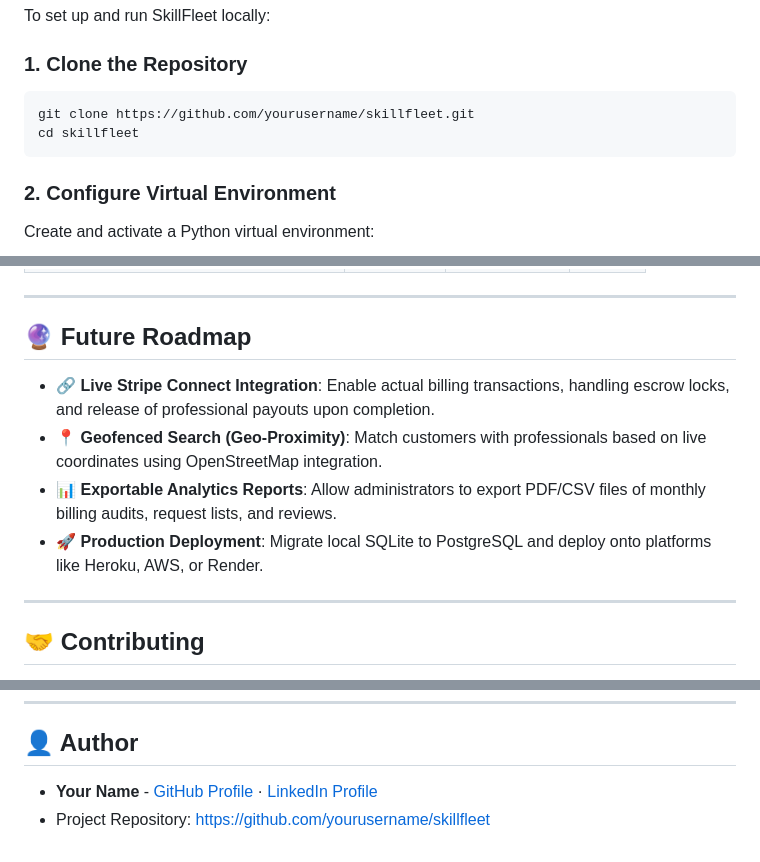
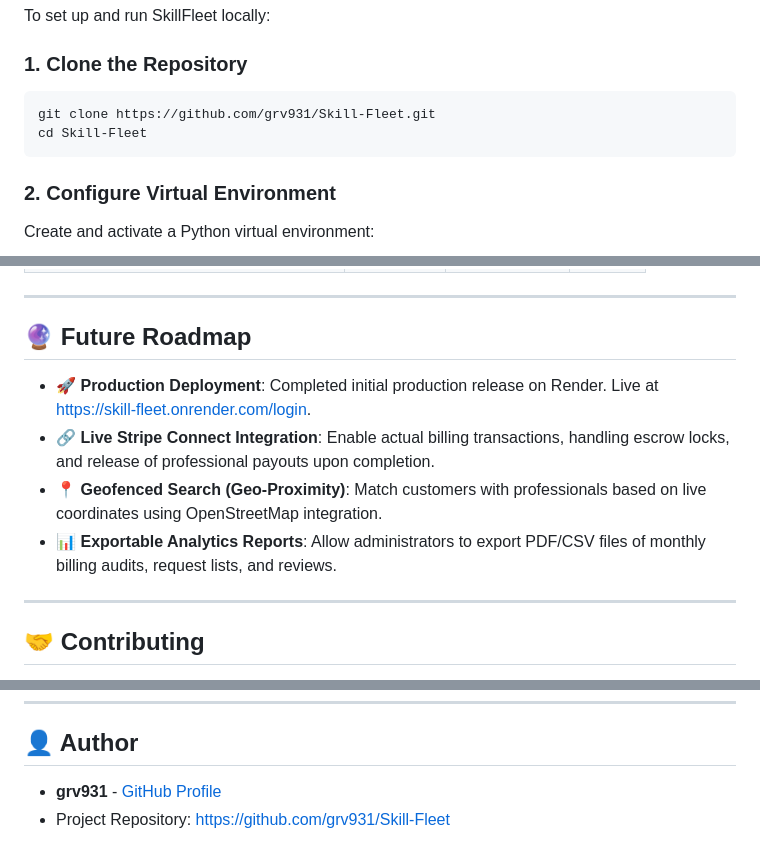
Before and after one commit to grv931/Skill-Fleet, a Markdown page: Readme.md, 3 parts joined by grey strips. Drawn GitHub-style.

Commit message:
docs: add live deploy links and correct github clone urls in README

````diff
--- a/Readme.md
+++ b/Readme.md
@@ -86,8 +90,8 @@ To set up and run SkillFleet locally:
 
 ### 1. Clone the Repository
 ```bash
-git clone https://github.com/yourusername/skillfleet.git
-cd skillfleet
+git clone https://github.com/grv931/Skill-Fleet.git
+cd Skill-Fleet
 ```
 
 ### 2. Configure Virtual Environment
@@ -155,10 +159,10 @@ If you populated the database using `seed_test_data.py`, use the following crede
 
 ## 🔮 Future Roadmap
 
+*   🚀 **Production Deployment**: Completed initial production release on Render. Live at [https://skill-fleet.onrender.com/login](https://skill-fleet.onrender.com/login).
 *   🔗 **Live Stripe Connect Integration**: Enable actual billing transactions, handling escrow locks, and release of professional payouts upon completion.
 *   📍 **Geofenced Search (Geo-Proximity)**: Match customers with professionals based on live coordinates using OpenStreetMap integration.
 *   📊 **Exportable Analytics Reports**: Allow administrators to export PDF/CSV files of monthly billing audits, request lists, and reviews.
-*   🚀 **Production Deployment**: Migrate local SQLite to PostgreSQL and deploy onto platforms like Heroku, AWS, or Render.
 
 ---
 
@@ -181,5 +185,5 @@ Distributed under the MIT License. See `LICENSE` for more information.
 
 ## 👤 Author
 
-*   **Your Name** - [GitHub Profile](https://github.com/yourusername) · [LinkedIn Profile](https://linkedin.com/in/yourprofile)
-*   Project Repository: [https://github.com/yourusername/skillfleet](https://github.com/yourusername/skillfleet)
+*   **grv931** - [GitHub Profile](https://github.com/grv931)
+*   Project Repository: [https://github.com/grv931/Skill-Fleet](https://github.com/grv931/Skill-Fleet)
````
Also changed, not shown: other parts of Readme.md (+4 -0 lines).
